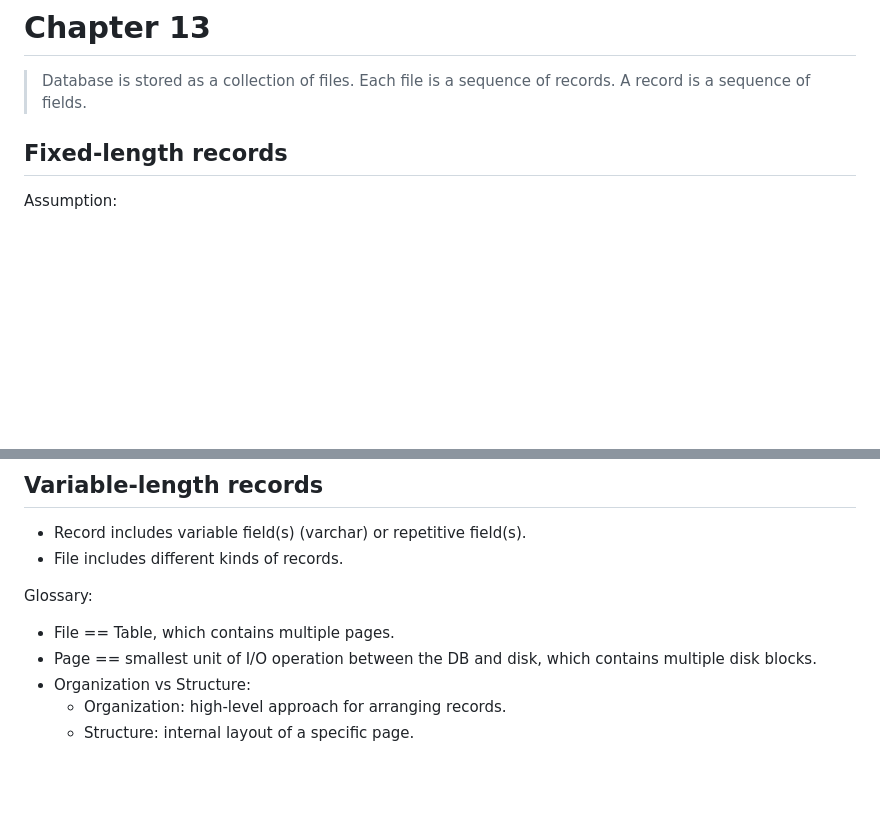
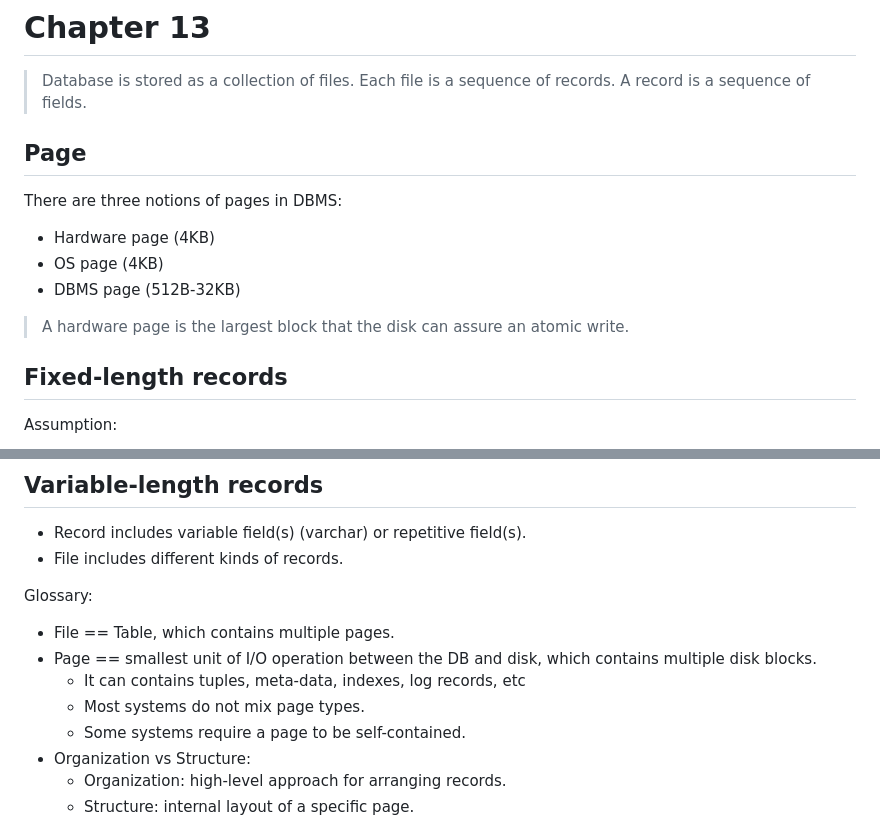
Before and after one commit to minhdang241/minhdang241.github.io, a Markdown page: posts/2024-05-27-DatabaseSystemConcept.md, 2 parts joined by grey strips. Drawn GitHub-style; blank space fills up the shorter version.

Commit message:
feat: add new post

```diff
--- a/posts/2024-05-27-DatabaseSystemConcept.md
+++ b/posts/2024-05-27-DatabaseSystemConcept.md
@@ -90,6 +90,13 @@ RAID: Software RAID vs Hardware RAID
 
 # Chapter 13
 > Database is stored as a collection of files. Each file is a sequence of records. A record is a sequence of fields.
+>
+## Page
+There are three notions of pages in DBMS:
+- Hardware page (4KB)
+- OS page (4KB)
+- DBMS page (512B-32KB)
+> A hardware page is the largest block that the disk can assure an atomic write.
 
 ## Fixed-length records
 Assumption:
@@ -104,6 +111,9 @@ Assumption:
 Glossary:
 - File == Table, which contains multiple pages.
 - Page == smallest unit of I/O operation between the DB and disk, which contains multiple disk blocks.
+  - It can contains tuples, meta-data, indexes, log records, etc
+  - Most systems do not mix page types.
+  - Some systems require a page to be self-contained.
 - Organization vs Structure:
     - Organization: high-level approach for arranging records.
     - Structure: internal layout of a specific page.
```
Also changed, not shown: posts/2024-07-12-ComputerMemory.md (added, +15 -0 lines).
